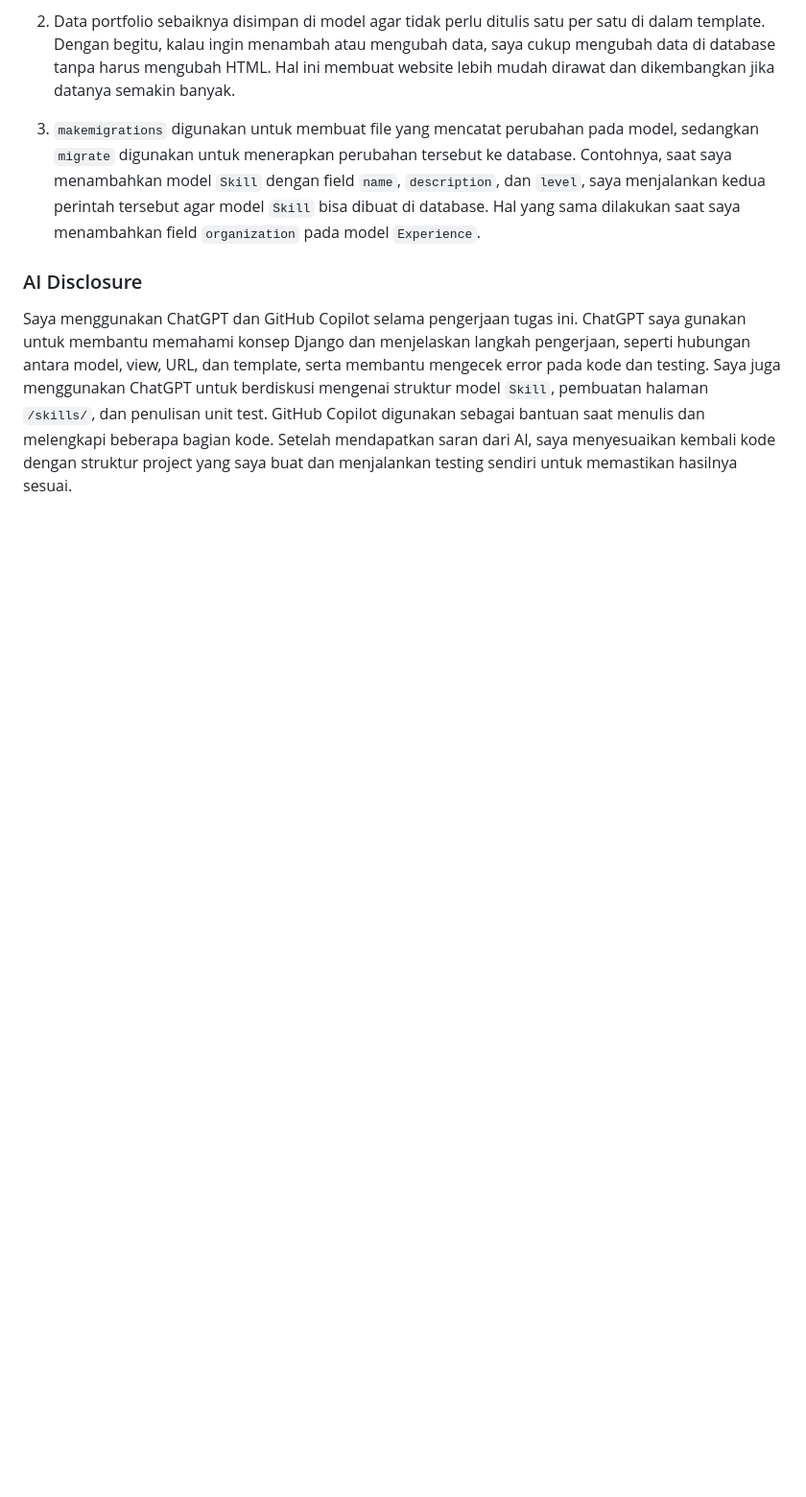
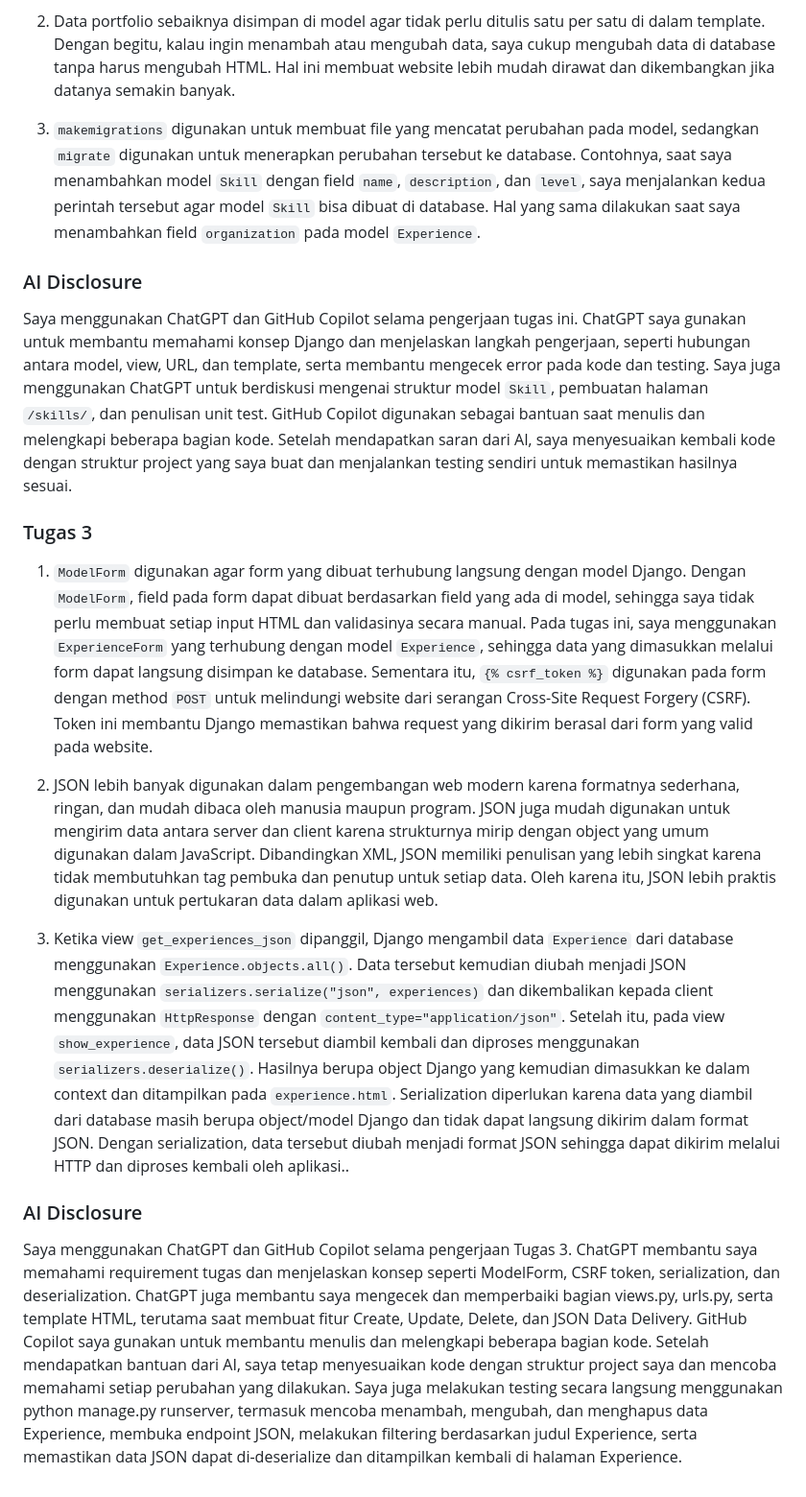
Before and after one commit to keishajnc/myportofolio, a Markdown page: README.md, the part around the change. Shown at 96% size. Drawn GitHub-style; blank space fills up the shorter version.

Commit message:
docs: add task 3 reflection

```diff
--- a/README.md
+++ b/README.md
@@ -27,3 +27,15 @@ Saya menggunakan GitHub Copilot untuk membantu memberikan saran mengenai struktu
 ### AI Disclosure
 
 Saya menggunakan ChatGPT dan GitHub Copilot selama pengerjaan tugas ini. ChatGPT saya gunakan untuk membantu memahami konsep Django dan menjelaskan langkah pengerjaan, seperti hubungan antara model, view, URL, dan template, serta membantu mengecek error pada kode dan testing. Saya juga menggunakan ChatGPT untuk berdiskusi mengenai struktur model `Skill`, pembuatan halaman `/skills/`, dan penulisan unit test. GitHub Copilot digunakan sebagai bantuan saat menulis dan melengkapi beberapa bagian kode. Setelah mendapatkan saran dari AI, saya menyesuaikan kembali kode dengan struktur project yang saya buat dan menjalankan testing sendiri untuk memastikan hasilnya sesuai.
+
+### Tugas 3
+
+1. `ModelForm` digunakan agar form yang dibuat terhubung langsung dengan model Django. Dengan `ModelForm`, field pada form dapat dibuat berdasarkan field yang ada di model, sehingga saya tidak perlu membuat setiap input HTML dan validasinya secara manual. Pada tugas ini, saya menggunakan `ExperienceForm` yang terhubung dengan model `Experience`, sehingga data yang dimasukkan melalui form dapat langsung disimpan ke database. Sementara itu, `{% csrf_token %}` digunakan pada form dengan method `POST` untuk melindungi website dari serangan Cross-Site Request Forgery (CSRF). Token ini membantu Django memastikan bahwa request yang dikirim berasal dari form yang valid pada website.
+
+2. JSON lebih banyak digunakan dalam pengembangan web modern karena formatnya sederhana, ringan, dan mudah dibaca oleh manusia maupun program. JSON juga mudah digunakan untuk mengirim data antara server dan client karena strukturnya mirip dengan object yang umum digunakan dalam JavaScript. Dibandingkan XML, JSON memiliki penulisan yang lebih singkat karena tidak membutuhkan tag pembuka dan penutup untuk setiap data. Oleh karena itu, JSON lebih praktis digunakan untuk pertukaran data dalam aplikasi web.
+
+3. Ketika view `get_experiences_json` dipanggil, Django mengambil data `Experience` dari database menggunakan `Experience.objects.all()`. Data tersebut kemudian diubah menjadi JSON menggunakan `serializers.serialize("json", experiences)` dan dikembalikan kepada client menggunakan `HttpResponse` dengan `content_type="application/json"`. Setelah itu, pada view `show_experience`, data JSON tersebut diambil kembali dan diproses menggunakan `serializers.deserialize()`. Hasilnya berupa object Django yang kemudian dimasukkan ke dalam context dan ditampilkan pada `experience.html`. Serialization diperlukan karena data yang diambil dari database masih berupa object/model Django dan tidak dapat langsung dikirim dalam format JSON. Dengan serialization, data tersebut diubah menjadi format JSON sehingga dapat dikirim melalui HTTP dan diproses kembali oleh aplikasi..
+
+### AI Disclosure
+
+Saya menggunakan ChatGPT dan GitHub Copilot selama pengerjaan Tugas 3. ChatGPT membantu saya memahami requirement tugas dan menjelaskan konsep seperti ModelForm, CSRF token, serialization, dan deserialization. ChatGPT juga membantu saya mengecek dan memperbaiki bagian views.py, urls.py, serta template HTML, terutama saat membuat fitur Create, Update, Delete, dan JSON Data Delivery. GitHub Copilot saya gunakan untuk membantu menulis dan melengkapi beberapa bagian kode. Setelah mendapatkan bantuan dari AI, saya tetap menyesuaikan kode dengan struktur project saya dan mencoba memahami setiap perubahan yang dilakukan. Saya juga melakukan testing secara langsung menggunakan python manage.py runserver, termasuk mencoba menambah, mengubah, dan menghapus data Experience, membuka endpoint JSON, melakukan filtering berdasarkan judul Experience, serta memastikan data JSON dapat di-deserialize dan ditampilkan kembali di halaman Experience.
```
